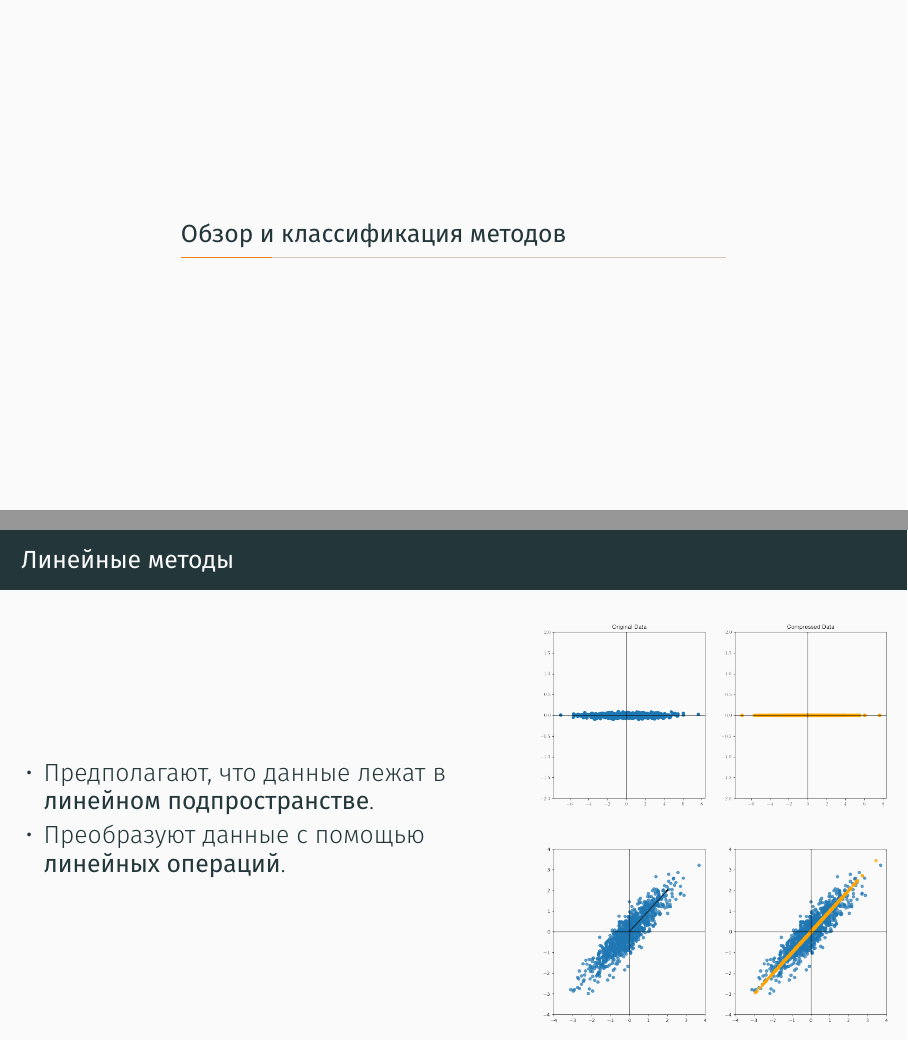
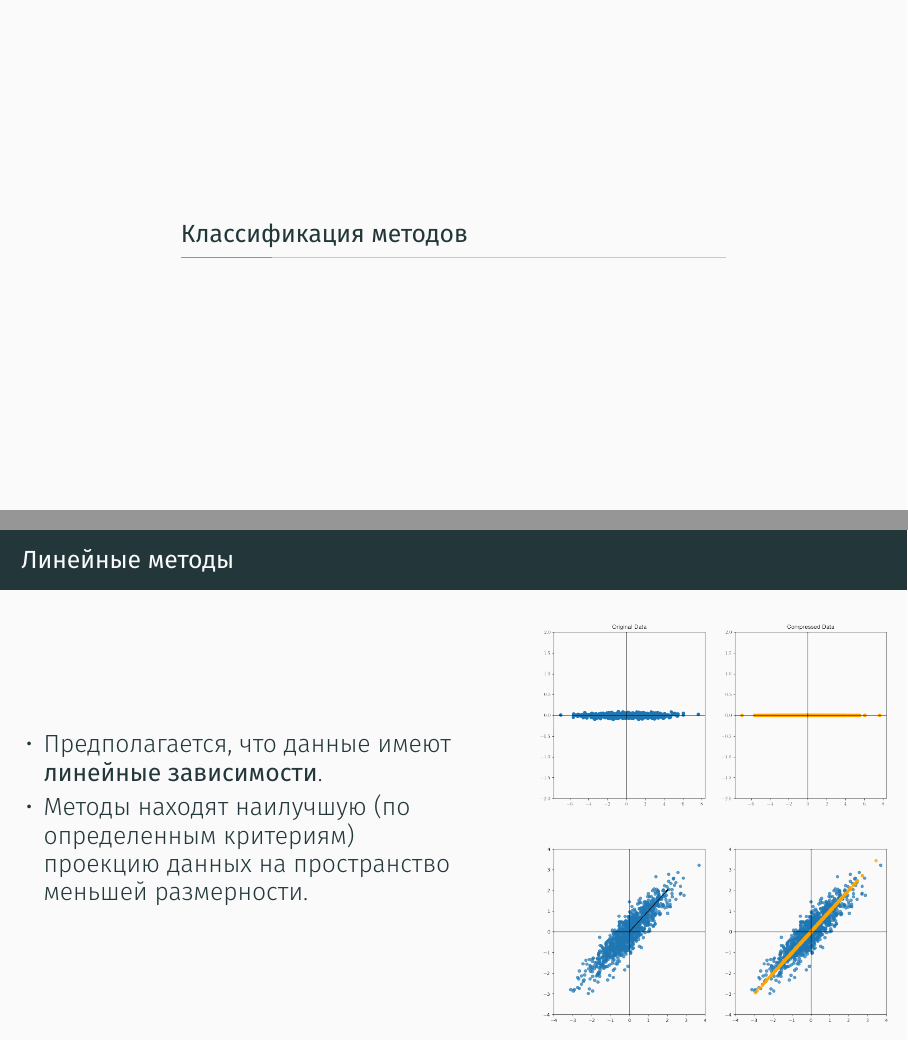
Before and after one commit to Nekson228/ETU2024_AISeminar_DataCompression, a LaTeX poster (presentation/exam.tex, which reads presentation/sections/exam/methods.tex): pages 7 and 9 of 23 before the commit and pages 7 and 9 of 24 after it, joined at a grey line. Compiled offline with XeLaTeX.

Commit message:
Forgot to commit some changes. Probably the last commit. Bye

```diff
--- a/presentation/sections/exam/methods.tex
+++ b/presentation/sections/exam/methods.tex
@@ -1,4 +1,4 @@
-\section{Обзор и классификация методов}
+\section{Классификация методов}
 
 \begin{frame}{Два подхода к понижению размерности}
     \textbf{Отбор признаков:}
@@ -23,8 +23,8 @@
     \begin{columns}
         \column{.6\textwidth}
         \begin{itemize}
-            \item Предполагают, что данные лежат в \textbf{линейном подпространстве}.
-            \item Преобразуют данные с помощью \textbf{линейных операций}.
+            \item Предполагается, что данные имеют \textbf{линейные зависимости}.
+            \item Методы находят наилучшую (по определенным критериям) проекцию данных на пространство меньшей размерности.
         \end{itemize}
         \column{.6\textwidth}
         \begin{center}
```
Also changed, not shown: presentation/sections/exam/methods.tex (2 more changed lines).
